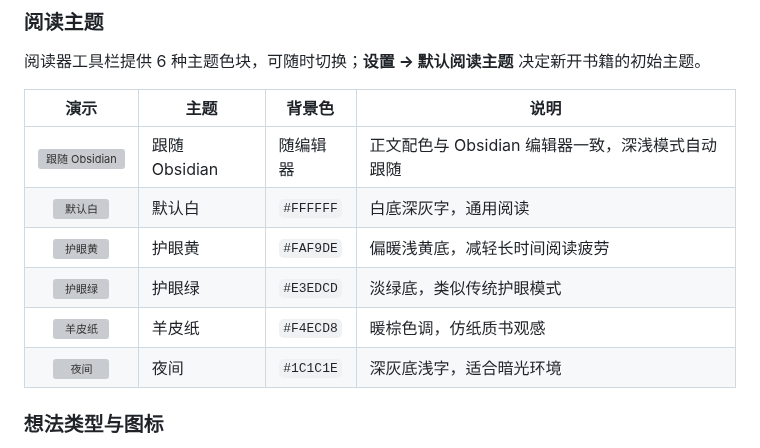
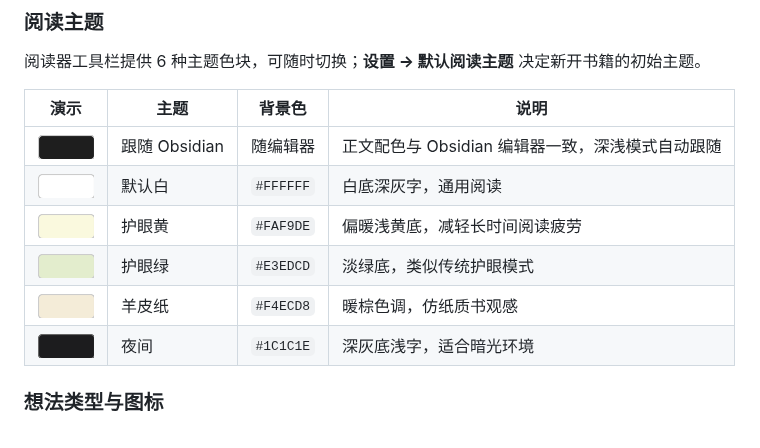
Before and after one commit to chengshans/ob-epub-reader, a Markdown page: README.md, the part around the change. GitHub-like rendering; pictures changed too: assets/readme-themes/dark.png (added), assets/readme-themes/green.png (added), assets/readme-themes/obsidian.png (added); grey boxes are pictures that could not be loaded.

```diff
--- a/README.md
+++ b/README.md
@@ -78,12 +78,12 @@
 
 | 演示 | 主题 | 背景色 | 说明 |
 | :--: | ---- | ------ | ---- |
-| ![跟随 Obsidian](assets/readme-themes/obsidian.svg) | 跟随 Obsidian | 随编辑器 | 正文配色与 Obsidian 编辑器一致，深浅模式自动跟随 |
-| ![默认白](assets/readme-themes/white.svg) | 默认白 | `#FFFFFF` | 白底深灰字，通用阅读 |
-| ![护眼黄](assets/readme-themes/yellow.svg) | 护眼黄 | `#FAF9DE` | 偏暖浅黄底，减轻长时间阅读疲劳 |
-| ![护眼绿](assets/readme-themes/green.svg) | 护眼绿 | `#E3EDCD` | 淡绿底，类似传统护眼模式 |
-| ![羊皮纸](assets/readme-themes/sepia.svg) | 羊皮纸 | `#F4ECD8` | 暖棕色调，仿纸质书观感 |
-| ![夜间](assets/readme-themes/dark.svg) | 夜间 | `#1C1C1E` | 深灰底浅字，适合暗光环境 |
+| ![跟随 Obsidian](assets/readme-themes/obsidian.png) | 跟随 Obsidian | 随编辑器 | 正文配色与 Obsidian 编辑器一致，深浅模式自动跟随 |
+| ![默认白](assets/readme-themes/white.png) | 默认白 | `#FFFFFF` | 白底深灰字，通用阅读 |
+| ![护眼黄](assets/readme-themes/yellow.png) | 护眼黄 | `#FAF9DE` | 偏暖浅黄底，减轻长时间阅读疲劳 |
+| ![护眼绿](assets/readme-themes/green.png) | 护眼绿 | `#E3EDCD` | 淡绿底，类似传统护眼模式 |
+| ![羊皮纸](assets/readme-themes/sepia.png) | 羊皮纸 | `#F4ECD8` | 暖棕色调，仿纸质书观感 |
+| ![夜间](assets/readme-themes/dark.png) | 夜间 | `#1C1C1E` | 深灰底浅字，适合暗光环境 |
 
 ### 想法类型与图标
 
```
Also changed, not shown: README.en.md (+6 -6 lines).
